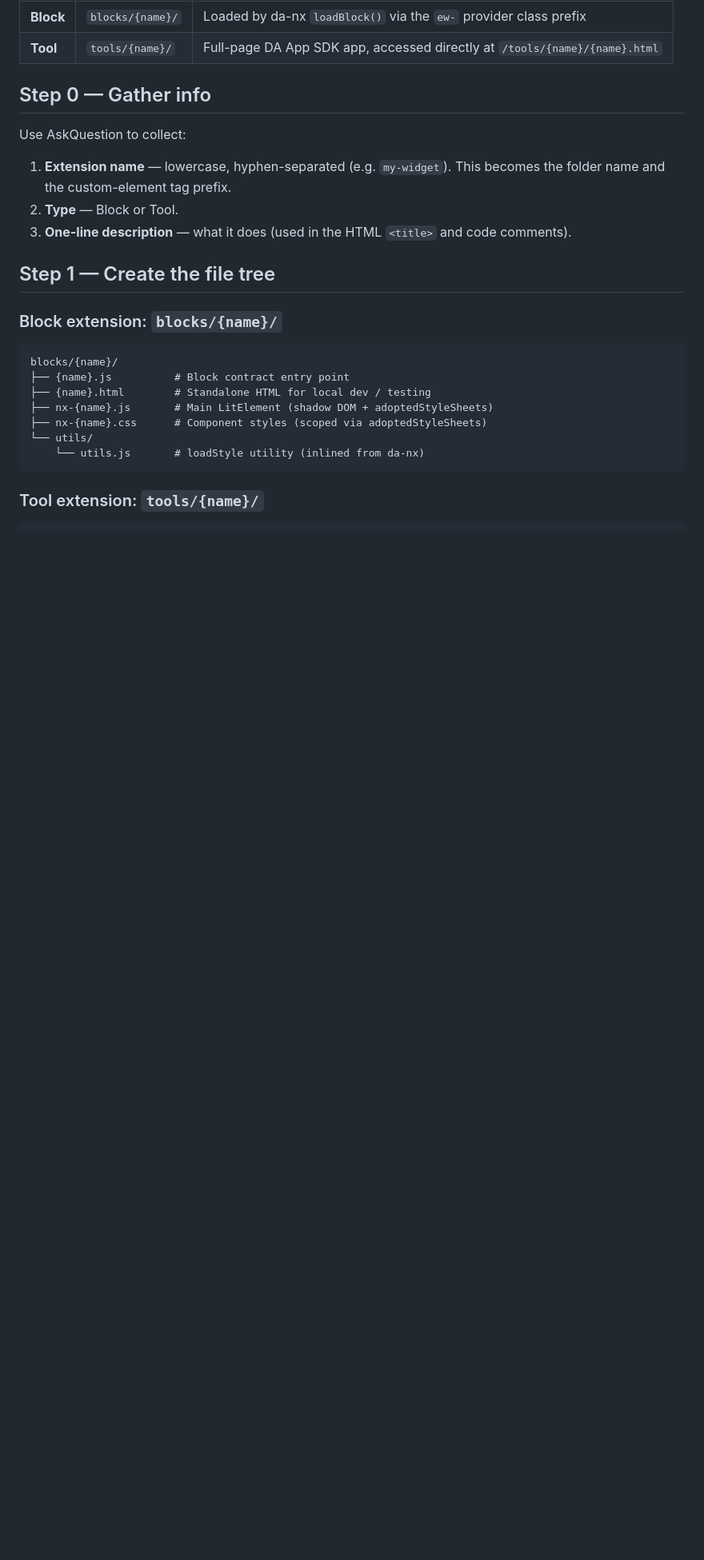
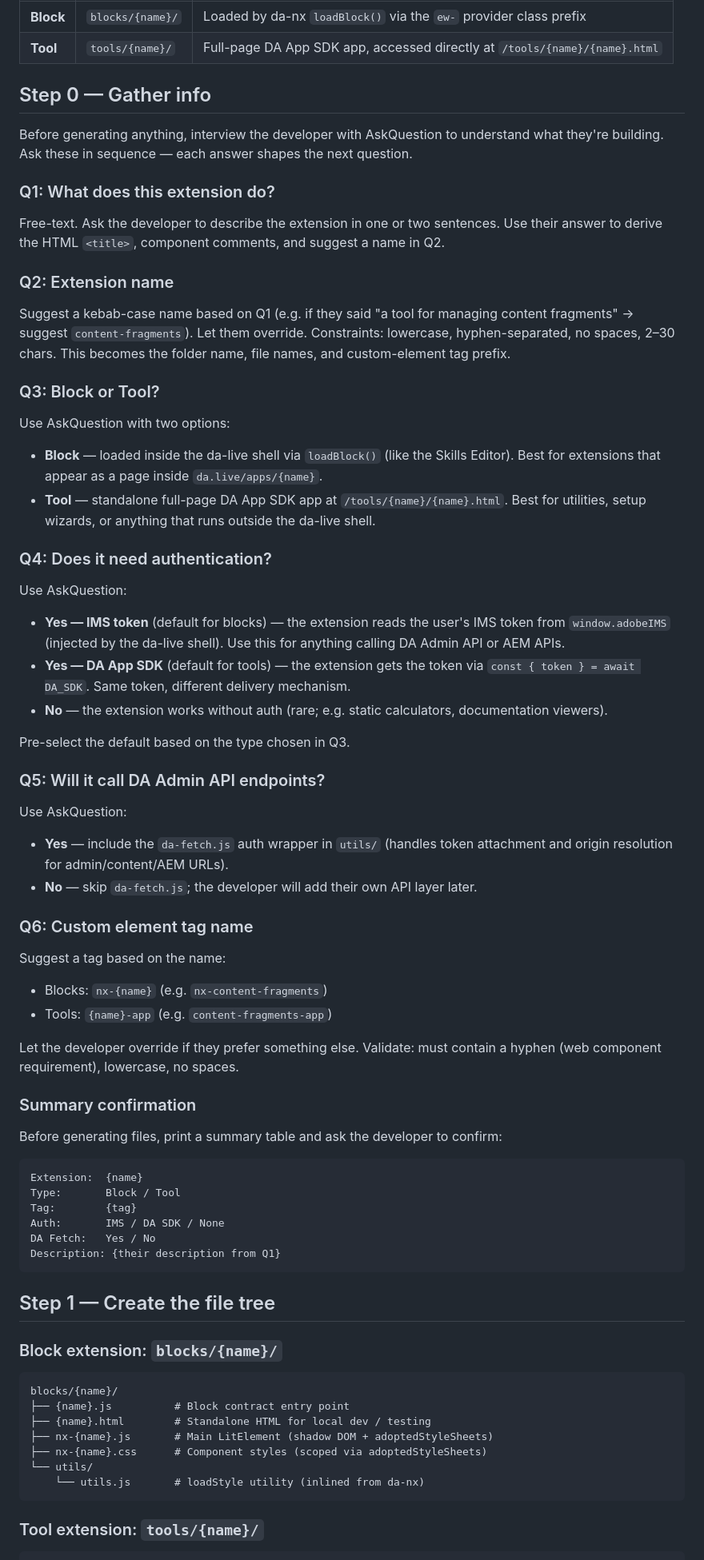
Before and after one commit to adobe-rnd/ew-extensions, a Markdown page: skills/new-extension/SKILL.md, the part around the change. Shown at 80% size. GitHub-like rendering; blank space fills up the shorter version.

Commit message:
feat(skills): add guided discovery questions to new-extension skill
Walk the developer through what their extension does, naming, block vs
tool, auth strategy, DA API needs, and tag naming before generating any
files. Summarise choices for confirmation before scaffolding.

Co-authored-by: Cursor <cursoragent@cursor.com>

````diff
--- a/skills/new-extension/SKILL.md
+++ b/skills/new-extension/SKILL.md
@@ -19,11 +19,74 @@ Two flavours exist — pick based on intent:
 
 ## Step 0 — Gather info
 
-Use AskQuestion to collect:
+Before generating anything, interview the developer with AskQuestion to understand
+what they're building. Ask these in sequence — each answer shapes the next question.
 
-1. **Extension name** — lowercase, hyphen-separated (e.g. `my-widget`). This becomes the folder name and the custom-element tag prefix.
-2. **Type** — Block or Tool.
-3. **One-line description** — what it does (used in the HTML `<title>` and code comments).
+### Q1: What does this extension do?
+
+Free-text. Ask the developer to describe the extension in one or two sentences.
+Use their answer to derive the HTML `<title>`, component comments, and suggest
+a name in Q2.
+
+### Q2: Extension name
+
+Suggest a kebab-case name based on Q1 (e.g. if they said "a tool for managing
+content fragments" → suggest `content-fragments`). Let them override.
+Constraints: lowercase, hyphen-separated, no spaces, 2–30 chars.
+This becomes the folder name, file names, and custom-element tag prefix.
+
+### Q3: Block or Tool?
+
+Use AskQuestion with two options:
+
+- **Block** — loaded inside the da-live shell via `loadBlock()` (like the Skills Editor).
+  Best for extensions that appear as a page inside `da.live/apps/{name}`.
+- **Tool** — standalone full-page DA App SDK app at `/tools/{name}/{name}.html`.
+  Best for utilities, setup wizards, or anything that runs outside the da-live shell.
+
+### Q4: Does it need authentication?
+
+Use AskQuestion:
+
+- **Yes — IMS token** (default for blocks) — the extension reads the user's IMS
+  token from `window.adobeIMS` (injected by the da-live shell). Use this for
+  anything calling DA Admin API or AEM APIs.
+- **Yes — DA App SDK** (default for tools) — the extension gets the token via
+  `const { token } = await DA_SDK`. Same token, different delivery mechanism.
+- **No** — the extension works without auth (rare; e.g. static calculators,
+  documentation viewers).
+
+Pre-select the default based on the type chosen in Q3.
+
+### Q5: Will it call DA Admin API endpoints?
+
+Use AskQuestion:
+
+- **Yes** — include the `da-fetch.js` auth wrapper in `utils/` (handles token
+  attachment and origin resolution for admin/content/AEM URLs).
+- **No** — skip `da-fetch.js`; the developer will add their own API layer later.
+
+### Q6: Custom element tag name
+
+Suggest a tag based on the name:
+- Blocks: `nx-{name}` (e.g. `nx-content-fragments`)
+- Tools: `{name}-app` (e.g. `content-fragments-app`)
+
+Let the developer override if they prefer something else.
+Validate: must contain a hyphen (web component requirement), lowercase, no spaces.
+
+### Summary confirmation
+
+Before generating files, print a summary table and ask the developer to confirm:
+
+```
+Extension:  {name}
+Type:       Block / Tool
+Tag:        {tag}
+Auth:       IMS / DA SDK / None
+DA Fetch:   Yes / No
+Description: {their description from Q1}
+```
 
 ## Step 1 — Create the file tree
 
````
